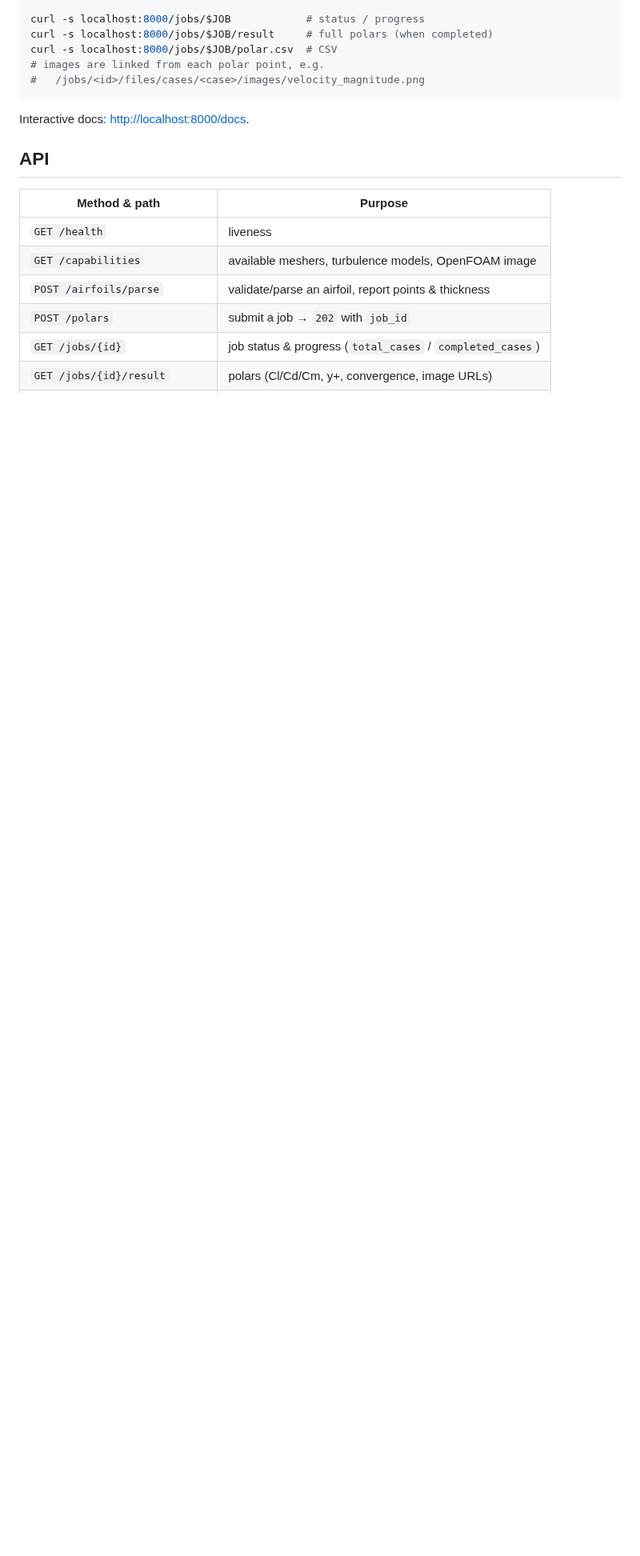
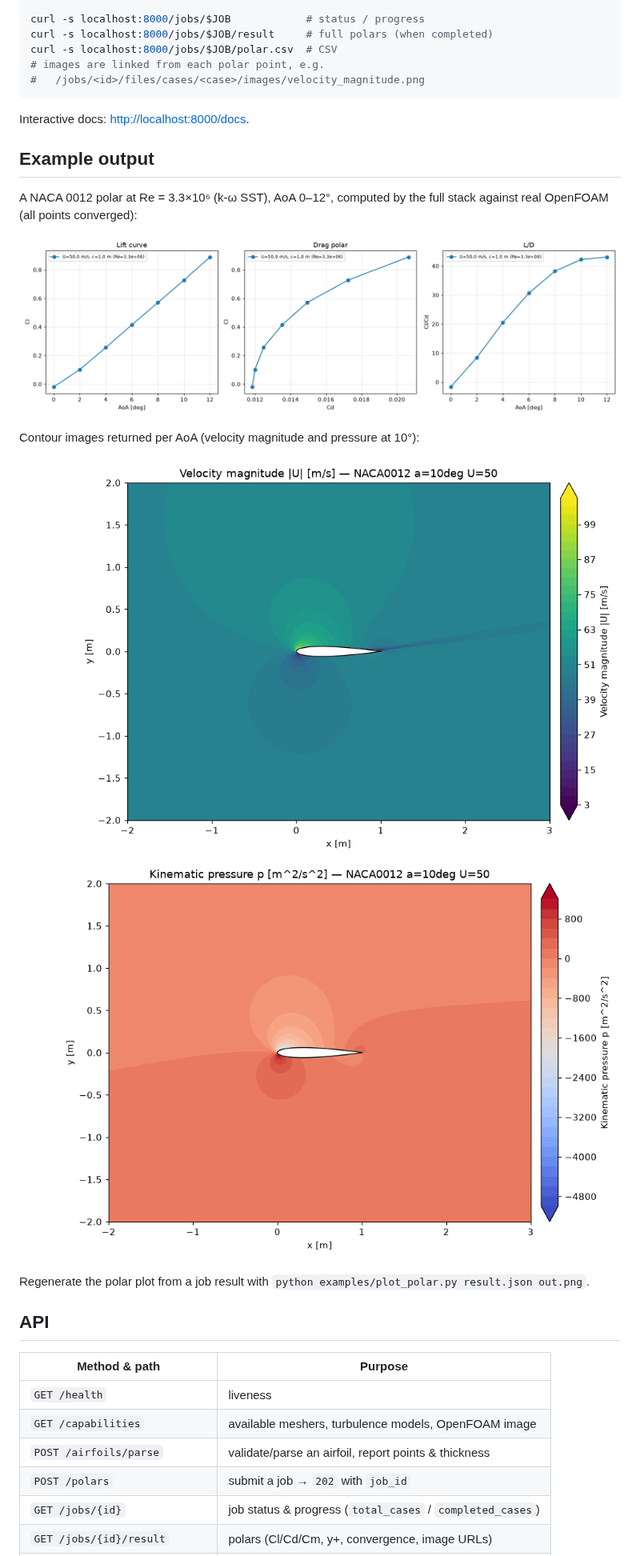
Before and after one commit to holyglory/XFoilFOAM, a Markdown page: README.md, the part around one of its changes. Shown at 80% size. GitHub-like rendering; pictures changed too: docs/examples/naca0012_polar.png (added), docs/examples/pressure.png (added), docs/examples/velocity_magnitude.png (added); blank space fills up the shorter version.

```diff
--- a/README.md
+++ b/README.md
@@ -72,6 +72,21 @@ curl -s localhost:8000/jobs/$JOB/polar.csv  # CSV
 
 Interactive docs: <http://localhost:8000/docs>.
 
+## Example output
+
+A NACA 0012 polar at Re = 3.3×10⁶ (k-ω SST), AoA 0–12°, computed by the full
+stack against real OpenFOAM (all points converged):
+
+![NACA0012 polar](docs/examples/naca0012_polar.png)
+
+Contour images returned per AoA (velocity magnitude and pressure at 10°):
+
+![velocity](docs/examples/velocity_magnitude.png)
+![pressure](docs/examples/pressure.png)
+
+Regenerate the polar plot from a job result with
+`python examples/plot_polar.py result.json out.png`.
+
 ## API
 
 | Method & path | Purpose |
```
Also changed, not shown: other parts of README.md (+28 -9 lines), 12 other files.
